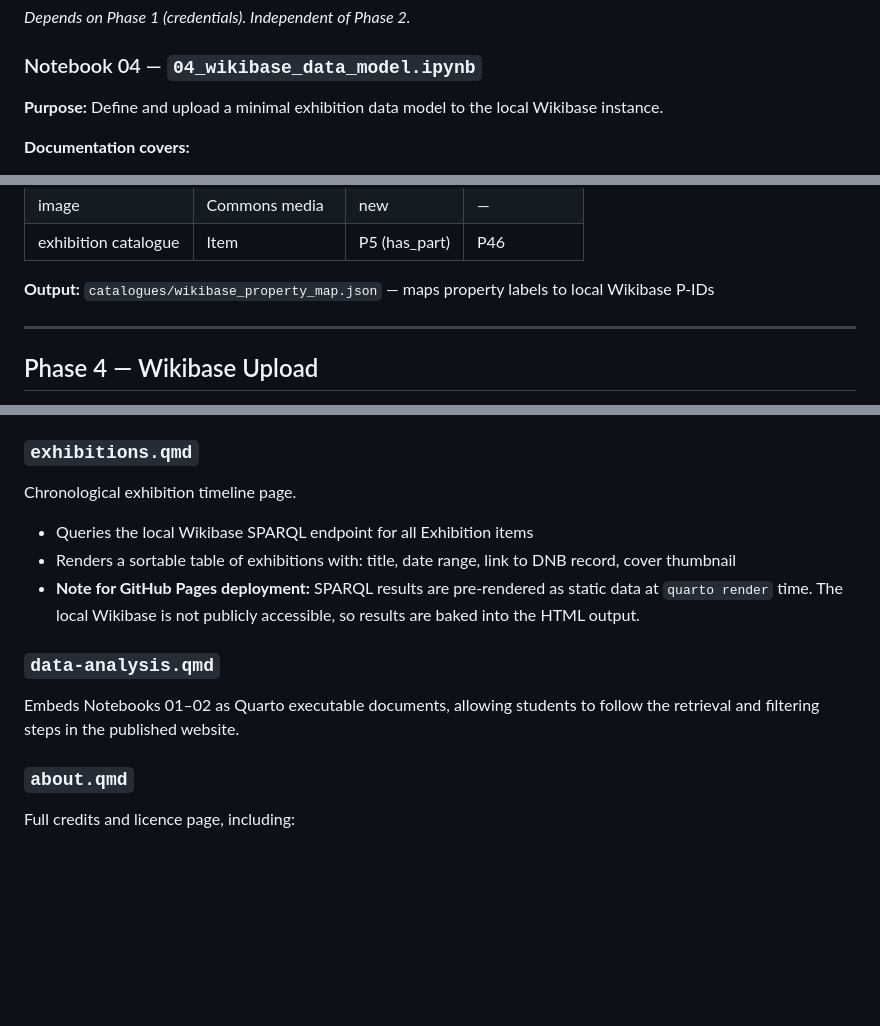
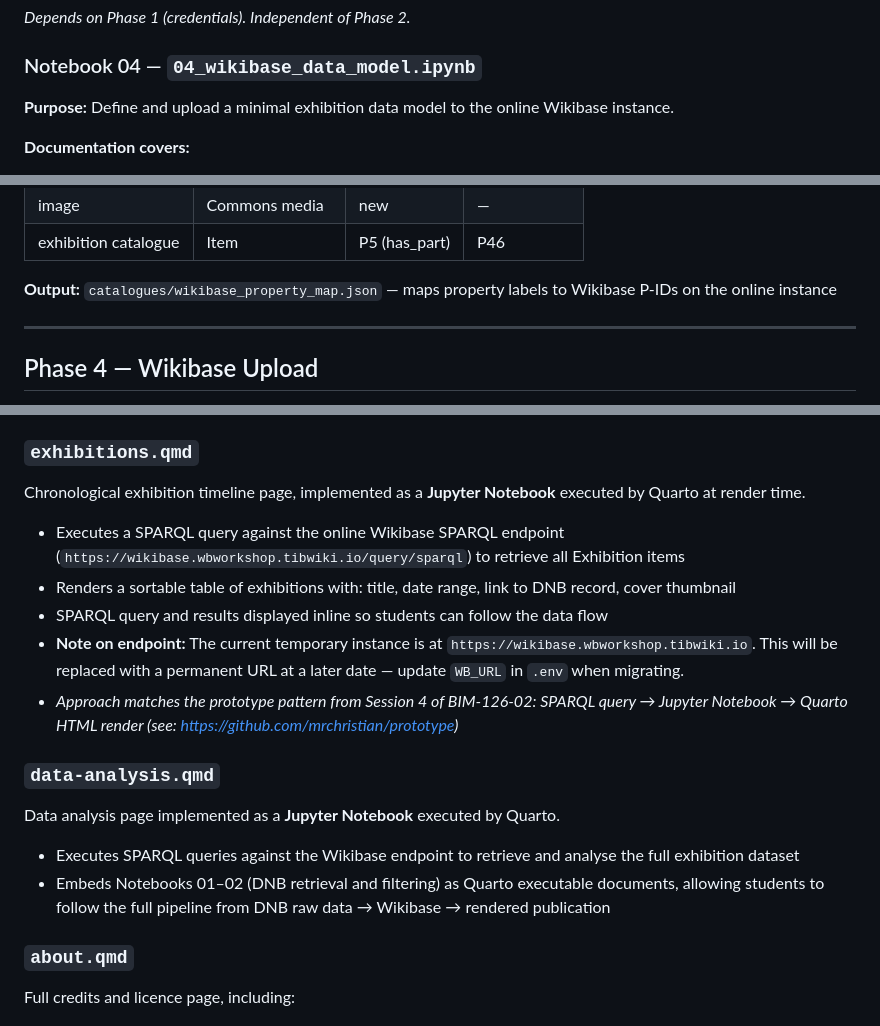
Before and after one commit to NFDI4Culture/linked-open-exhibition, a Markdown page: PLAN.md, 3 parts joined by grey strips. GitHub-like rendering; blank space fills up the shorter version.

```diff
--- a/PLAN.md
+++ b/PLAN.md
@@ -176,7 +207,7 @@ KOR="Sprengel Museum" and SWW="Ausstellungskatalog"
 
 ### Notebook 04 — `04_wikibase_data_model.ipynb`
 
-**Purpose:** Define and upload a minimal exhibition data model to the local Wikibase instance.
+**Purpose:** Define and upload a minimal exhibition data model to the online Wikibase instance.
 
 **Documentation covers:**
 - What Wikibase is and how it differs from Wikidata
@@ -209,7 +240,7 @@ KOR="Sprengel Museum" and SWW="Ausstellungskatalog"
 | image | Commons media | new | — |
 | exhibition catalogue | Item | P5 (has_part) | P46 |
 
-**Output:** `catalogues/wikibase_property_map.json` — maps property labels to local Wikibase P-IDs
+**Output:** `catalogues/wikibase_property_map.json` — maps property labels to Wikibase P-IDs on the online instance
 
 ---
 
@@ -252,14 +283,18 @@ Project homepage: introduction to the Sprengel Museum Hannover, the goal of the
 
 ### `exhibitions.qmd`
 
-Chronological exhibition timeline page.
-- Queries the local Wikibase SPARQL endpoint for all Exhibition items
+Chronological exhibition timeline page, implemented as a **Jupyter Notebook** executed by Quarto at render time.
+- Executes a SPARQL query against the online Wikibase SPARQL endpoint (`https://wikibase.wbworkshop.tibwiki.io/query/sparql`) to retrieve all Exhibition items
 - Renders a sortable table of exhibitions with: title, date range, link to DNB record, cover thumbnail
-- **Note for GitHub Pages deployment:** SPARQL results are pre-rendered as static data at `quarto render` time. The local Wikibase is not publicly accessible, so results are baked into the HTML output.
+- SPARQL query and results displayed inline so students can follow the data flow
+- **Note on endpoint:** The current temporary instance is at `https://wikibase.wbworkshop.tibwiki.io`. This will be replaced with a permanent URL at a later date — update `WB_URL` in `.env` when migrating.
+- *Approach matches the prototype pattern from Session 4 of BIM-126-02: SPARQL query → Jupyter Notebook → Quarto HTML render (see: https://github.com/mrchristian/prototype)*
 
 ### `data-analysis.qmd`
 
-Embeds Notebooks 01–02 as Quarto executable documents, allowing students to follow the retrieval and filtering steps in the published website.
+Data analysis page implemented as a **Jupyter Notebook** executed by Quarto.
+- Executes SPARQL queries against the Wikibase endpoint to retrieve and analyse the full exhibition dataset
+- Embeds Notebooks 01–02 (DNB retrieval and filtering) as Quarto executable documents, allowing students to follow the full pipeline from DNB raw data → Wikibase → rendered publication
 
 ### `about.qmd`
 
```
Also changed, not shown: other parts of PLAN.md (+37 -6 lines).
